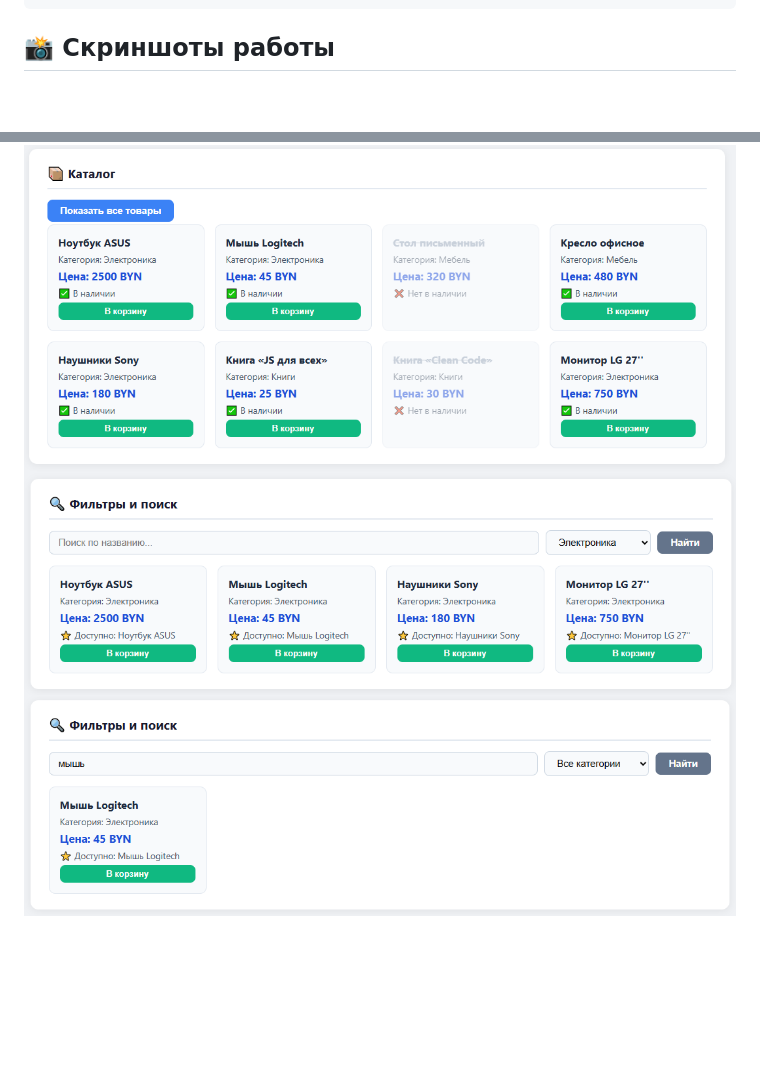
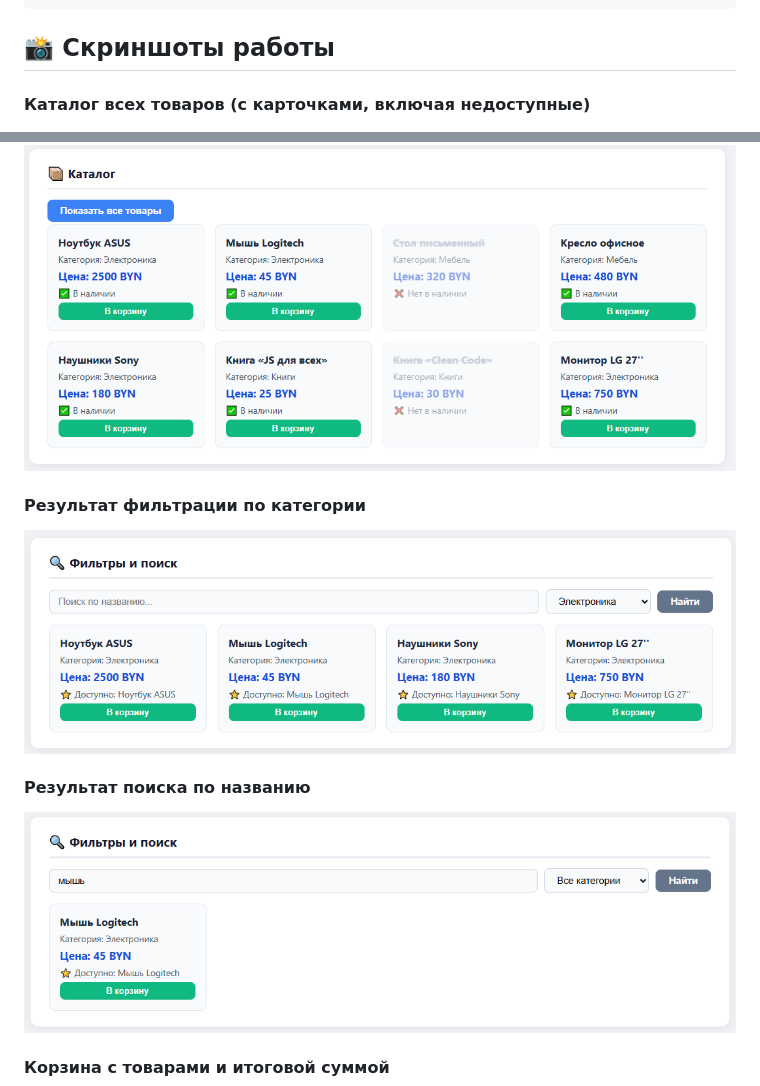
Before and after one commit to igorao2802-dev/js-practice-04, a Markdown page: README.md, 2 parts joined by grey strips. Drawn GitHub-style; blank space fills up the shorter version.

```diff
--- a/README.md
+++ b/README.md
@@ -253,9 +253,16 @@ const total = prices.reduce((sum, price) => sum + price, 0); // 2725
 
 ## 📸 Скриншоты работы
 
+#### Каталог всех товаров (с карточками, включая недоступные)
 ![Каталог товаров](screenshots/catalog.png)
+
+#### Результат фильтрации по категории
 ![Фильтр по категории](screenshots/filter.png)
+
+#### Результат поиска по названию
 ![Поиск по названию](screenshots/search.png)
+
+#### Корзина с товарами и итоговой суммой
 ![Корзина с суммой](screenshots/cart.png)
 
 _Задание выполнил: [Осадчий И.А.]_
```
